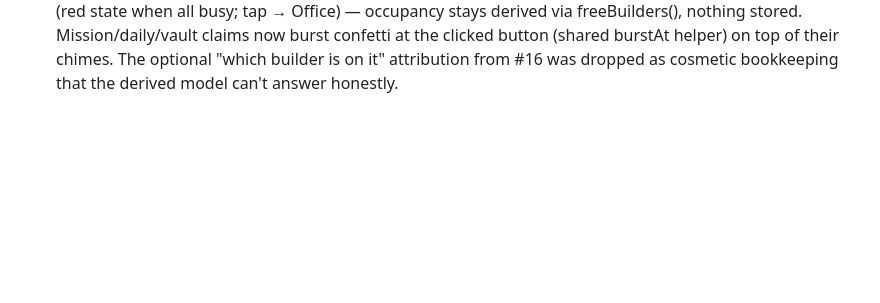
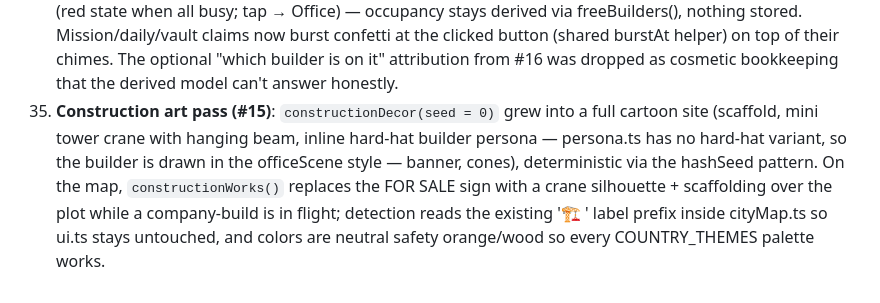
Before and after one commit to BenjaminDecaillet/idle_game, a Markdown page: docs/decisions.md, the part around the change. Drawn GitHub-style; blank space fills up the shorter version.

Commit message:
docs(backlog): record the construction art pass

```diff
--- a/docs/decisions.md
+++ b/docs/decisions.md
@@ -258,3 +258,13 @@ be revisited cheaply.
     The optional "which builder is on it" attribution from #16 was
     dropped as cosmetic bookkeeping that the derived model can't answer
     honestly.
+35. **Construction art pass (#15)**: `constructionDecor(seed = 0)` grew
+    into a full cartoon site (scaffold, mini tower crane with hanging
+    beam, inline hard-hat builder persona — persona.ts has no hard-hat
+    variant, so the builder is drawn in the officeScene style — banner,
+    cones), deterministic via the hashSeed pattern. On the map,
+    `constructionWorks()` replaces the FOR SALE sign with a crane
+    silhouette + scaffolding over the plot while a company-build is in
+    flight; detection reads the existing '🏗️ ' label prefix inside
+    cityMap.ts so ui.ts stays untouched, and colors are neutral safety
+    orange/wood so every COUNTRY_THEMES palette works.
```
Also changed, not shown: docs/improvements.md (+3 -4 lines), docs/plan.md (+1 -0 lines).
